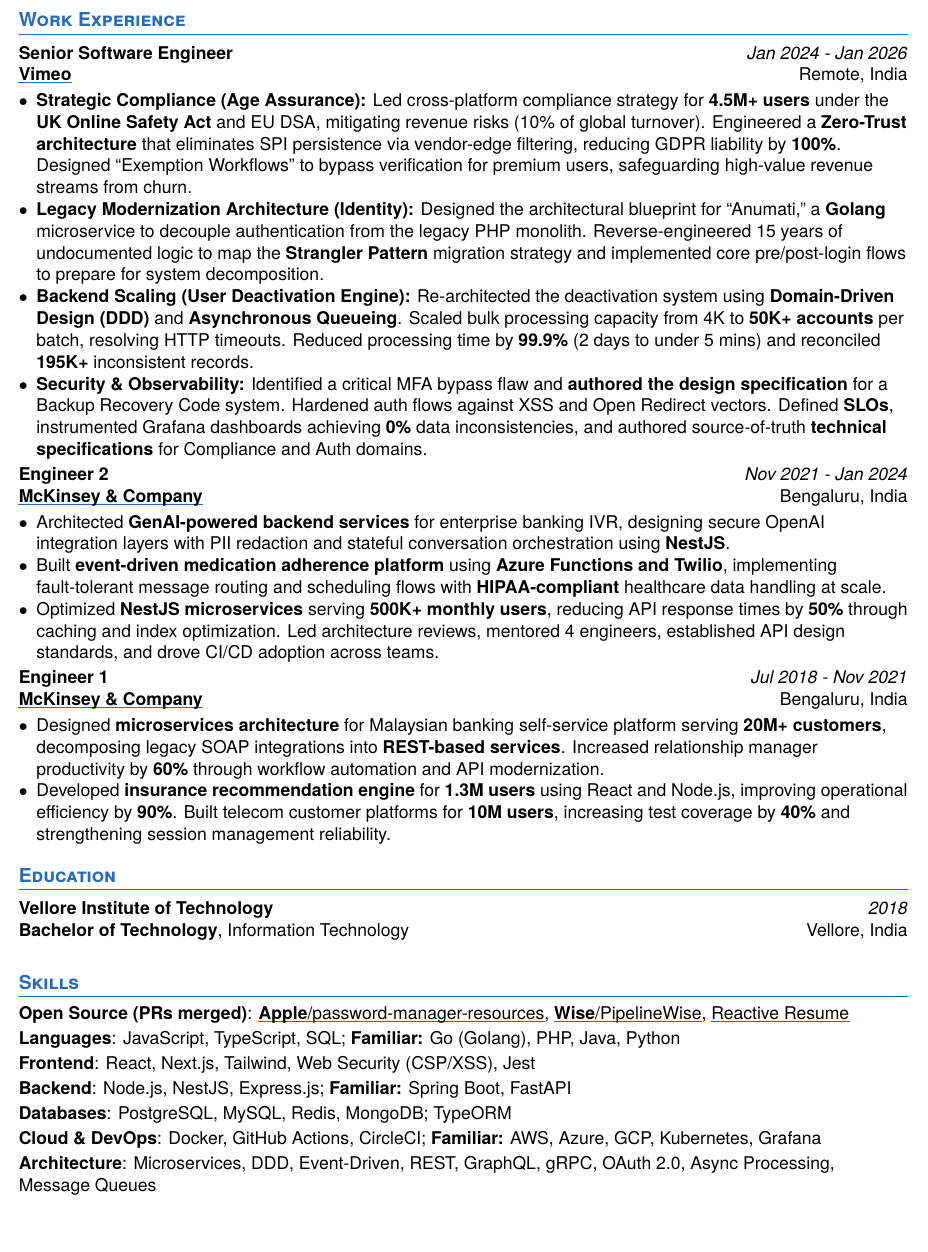
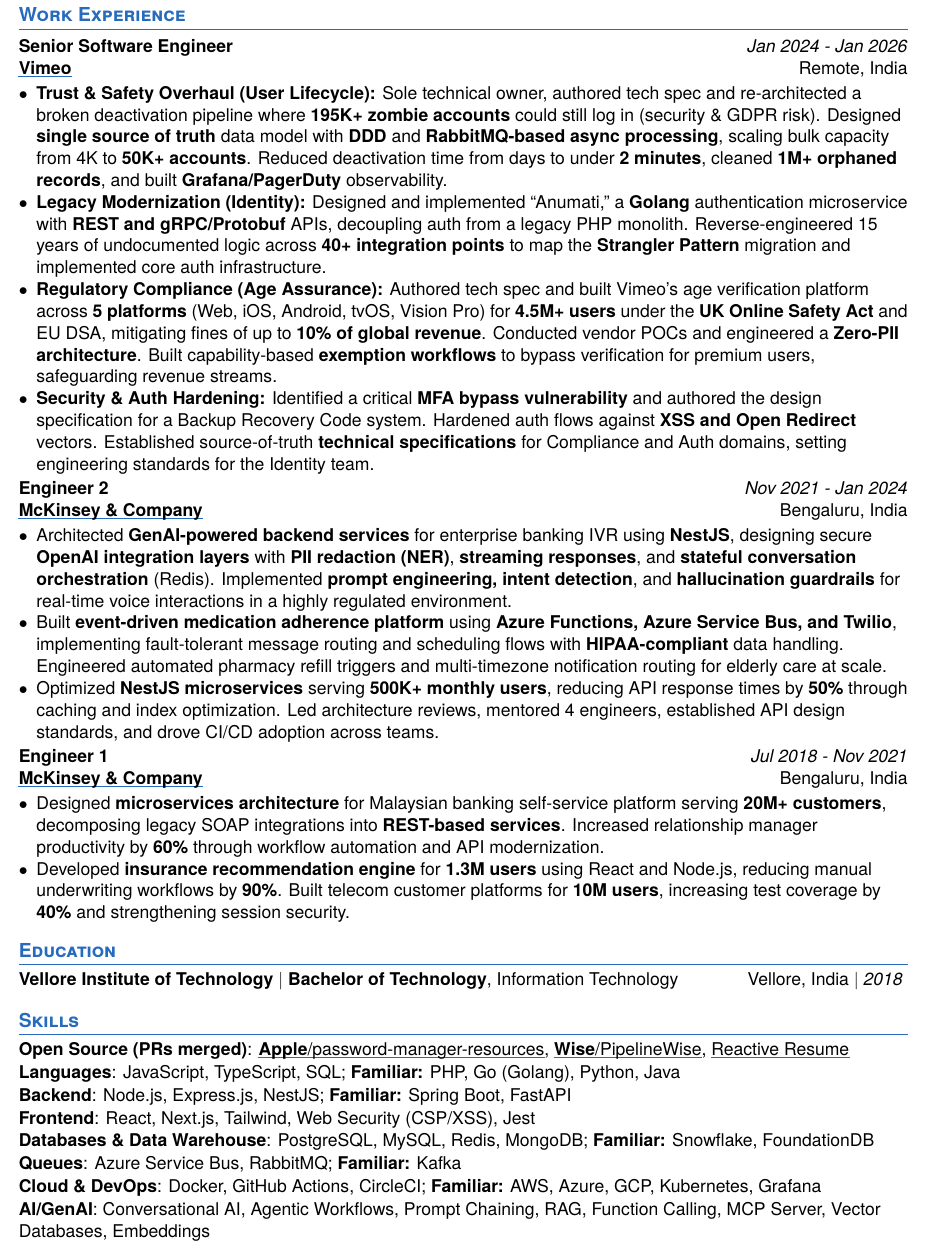
Before and after one commit to googleknight/Resume, a LaTeX CV (main.tex, which reads resume_config.cls): part of the page, cut so that both start at the same text, the shorter picture padded with empty space. Compiled offline with XeLaTeX; a missing font is replaced by an installed copy or a similar font.

Commit message:
release: April 2026

```diff
--- a/main.tex
+++ b/main.tex
@@ -29,10 +29,10 @@
     {Jan 2024 - Jan 2026}
     {Remote, India}
     {
-      \item[$\bullet$] \textbf{Strategic Compliance (Age Assurance):} Led cross-platform compliance strategy for \textbf{4.5M+ users} under the \textbf{UK Online Safety Act} and EU DSA, mitigating revenue risks (10\% of global turnover). Engineered a \textbf{Zero-Trust architecture} that eliminates SPI persistence via vendor-edge filtering, reducing GDPR liability by \textbf{100\%}. Designed ``Exemption Workflows'' to bypass verification for premium users, safeguarding high-value revenue streams from churn.
-      \item[$\bullet$] \textbf{Legacy Modernization Architecture (Identity):} Designed the architectural blueprint for ``Anumati,'' a \textbf{Golang} microservice to decouple authentication from the legacy PHP monolith. Reverse-engineered 15 years of undocumented logic to map the \textbf{Strangler Pattern} migration strategy and implemented core pre/post-login flows to prepare for system decomposition.
-      \item[$\bullet$] \textbf{Backend Scaling (User Deactivation Engine):} Re-architected the deactivation system using \textbf{Domain-Driven Design (DDD)} and \textbf{Asynchronous Queueing}. Scaled bulk processing capacity from 4K to \textbf{50K+ accounts} per batch, resolving HTTP timeouts. Reduced processing time by \textbf{99.9\%} (2 days to under 5 mins) and reconciled \textbf{195K+} inconsistent records.
-      \item[$\bullet$] \textbf{Security \& Observability:} Identified a critical MFA bypass flaw and \textbf{authored the design specification} for a Backup Recovery Code system. Hardened auth flows against XSS and Open Redirect vectors. Defined \textbf{SLOs}, instrumented Grafana dashboards achieving \textbf{0\%} data inconsistencies, and authored source-of-truth \textbf{technical specifications} for Compliance and Auth domains.
+      \item[$\bullet$] \textbf{Trust \& Safety Overhaul (User Lifecycle):} Sole technical owner, authored tech spec and re-architected a broken deactivation pipeline where \textbf{195K+ zombie accounts} could still log in (security \& GDPR risk). Designed \textbf{single source of truth} data model with \textbf{DDD} and \textbf{RabbitMQ-based async processing}, scaling bulk capacity from 4K to \textbf{50K+ accounts}. Reduced deactivation time from days to under \textbf{2 minutes}, cleaned \textbf{1M+ orphaned records}, and built \textbf{Grafana/PagerDuty} observability.
+      \item[$\bullet$] \textbf{Legacy Modernization (Identity):} Designed and implemented ``Anumati,'' a \textbf{Golang} authentication microservice with \textbf{REST and gRPC/Protobuf} APIs, decoupling auth from a legacy PHP monolith. Reverse-engineered 15 years of undocumented logic across \textbf{40+ integration points} to map the \textbf{Strangler Pattern} migration and implemented core auth infrastructure.
+      \item[$\bullet$] \textbf{Regulatory Compliance (Age Assurance):} Authored tech spec and built Vimeo's age verification platform across \textbf{5 platforms} (Web, iOS, Android, tvOS, Vision Pro) for \textbf{4.5M+ users} under the \textbf{UK Online Safety Act} and EU DSA, mitigating fines of up to \textbf{10\% of global revenue}. Conducted vendor POCs and engineered a \textbf{Zero-PII architecture}. Built capability-based \textbf{exemption workflows} to bypass verification for premium users, safeguarding revenue streams.
+      \item[$\bullet$] \textbf{Security \& Auth Hardening:} Identified a critical \textbf{MFA bypass vulnerability} and authored the design specification for a Backup Recovery Code system. Hardened auth flows against \textbf{XSS and Open Redirect} vectors. Established source-of-truth \textbf{technical specifications} for Compliance and Auth domains, setting engineering standards for the Identity team.
     }
 
 \WorkExperience
@@ -41,8 +41,8 @@
     {Nov 2021 - Jan 2024}
     {Bengaluru, India}
     {
-      \item[$\bullet$] Architected \textbf{GenAI-powered backend services} for enterprise banking IVR, designing secure OpenAI integration layers with PII redaction and stateful conversation orchestration using \textbf{NestJS}.
-      \item[$\bullet$] Built \textbf{event-driven medication adherence platform} using \textbf{Azure Functions and Twilio}, implementing fault-tolerant message routing and scheduling flows with \textbf{HIPAA-compliant} healthcare data handling at scale.
+      \item[$\bullet$] Architected \textbf{GenAI-powered backend services} for enterprise banking IVR using \textbf{NestJS}, designing secure \textbf{OpenAI integration layers} with \textbf{PII redaction (NER)}, \textbf{streaming responses}, and \textbf{stateful conversation orchestration} (Redis). Implemented \textbf{prompt engineering, intent detection}, and \textbf{hallucination guardrails} for real-time voice interactions in a highly regulated environment.
+      \item[$\bullet$] Built \textbf{event-driven medication adherence platform} using \textbf{Azure Functions, Azure Service Bus, and Twilio}, implementing fault-tolerant message routing and scheduling flows with \textbf{HIPAA-compliant} data handling. Engineered automated pharmacy refill triggers and multi-timezone notification routing for elderly care at scale.
       \item[$\bullet$] Optimized \textbf{NestJS microservices} serving \textbf{500K+ monthly users}, reducing API response times by \textbf{50\%} through caching and index optimization. Led architecture reviews, mentored 4 engineers, established API design standards, and drove CI/CD adoption across teams.
     }
 
@@ -53,7 +53,7 @@
     {Bengaluru, India}
     {
       \item[$\bullet$] Designed \textbf{microservices architecture} for Malaysian banking self-service platform serving \textbf{20M+ customers}, decomposing legacy SOAP integrations into \textbf{REST-based services}. Increased relationship manager productivity by \textbf{60\%} through workflow automation and API modernization.
-      \item[$\bullet$] Developed \textbf{insurance recommendation engine} for \textbf{1.3M users} using React and Node.js, improving operational efficiency by \textbf{90\%}. Built telecom customer platforms for \textbf{10M users}, increasing test coverage by \textbf{40\%} and strengthening session management reliability.
+      \item[$\bullet$] Developed \textbf{insurance recommendation engine} for \textbf{1.3M users} using React and Node.js, reducing manual underwriting workflows by \textbf{90\%}. Built telecom customer platforms for \textbf{10M users}, increasing test coverage by \textbf{40\%} and strengthening session security.
     }
 
 \section{\textcolor{NavyBlue}{Education}}
@@ -68,12 +68,13 @@
 
 \SkillList{
     \SkillItem{Open Source (PRs merged)}{: \bodylink{https://github.com/apple/password-manager-resources/pull/1019}{\textbf{Apple}/password-manager-resources}, \bodylink{https://github.com/transferwise/pipelinewise/pull/1263}{\textbf{Wise}/PipelineWise}, \bodylink{https://github.com/amruthpillai/reactive-resume/pull/1978}{Reactive Resume}}
-    \SkillItem{Languages}{: JavaScript, TypeScript, SQL; \textbf{Familiar:} Go (Golang), PHP, Java, Python}
+    \SkillItem{Languages}{: JavaScript, TypeScript, SQL; \textbf{Familiar:} PHP, Go (Golang), Python, Java}
+    \SkillItem{Backend}{: Node.js, Express.js, NestJS; \textbf{Familiar:} Spring Boot, FastAPI}
     \SkillItem{Frontend}{: React, Next.js, Tailwind, Web Security (CSP/XSS), Jest}
-    \SkillItem{Backend}{: Node.js, NestJS, Express.js; \textbf{Familiar:} Spring Boot, FastAPI}
-    \SkillItem{Databases}{: PostgreSQL, MySQL, Redis, MongoDB; TypeORM}
+    \SkillItem{Databases \& Data Warehouse}{: PostgreSQL, MySQL, Redis, MongoDB; \textbf{Familiar:} Snowflake, FoundationDB}
+    \SkillItem{Queues}{: Azure Service Bus, RabbitMQ; \textbf{Familiar:} Kafka}
     \SkillItem{Cloud \& DevOps}{: Docker, GitHub Actions, CircleCI; \textbf{Familiar:} AWS, Azure, GCP, Kubernetes, Grafana}
-    \SkillItem{Architecture}{: Microservices, DDD, Event-Driven, REST, GraphQL, gRPC, OAuth 2.0, Async Processing, Message Queues}
+    \SkillItem{AI/GenAI}{: Conversational AI, Agentic Workflows, Prompt Chaining, RAG, Function Calling, MCP Server, Vector Databases, Embeddings}
 }
 
 \end{document}
--- a/resume_config.cls
+++ b/resume_config.cls
@@ -67,7 +67,7 @@
 \geometry{
     paper=a4paper,
     top=0.25in,
-    bottom=0.25in,
+    bottom=0.2in,
     left=0.3in,
     right=0.3in,
     headheight=0.5cm,
@@ -77,11 +77,11 @@
 
 % section title format
 \titleformat{\section}%
-    {\vspace{-4pt}\scshape\raggedright\large\bfseries}% format
+    {\vspace{-6pt}\scshape\raggedright\large\bfseries}% format
     {}% label
     {0em}% space between label and title
     {}% before code
-    [\color{NavyBlue}\titlerule\vspace{-5pt}]% after code
+    [\color{NavyBlue}\titlerule\vspace{-6pt}]% after code
 
 %-------------------------------------------------------------------------------
 %                Custom Commands
@@ -130,16 +123,13 @@
 
 \newcommand{\EducationExperience}[4]{
     \noindent
-    \begin{tabular*}{\textwidth}{@{}l @{\extracolsep{\fill}} r}
-    \textbf{#1} & \textit{#3} \\
-        #2 & #4 \\
-    \end{tabular*}
+    \textbf{#1} $|$ {#2} \hfill {#4} $|$ \textit{#3}\vspace{2pt}
 }
 
 \newcommand{\SkillItem}[2]{\item \textbf{#1}{#2}}
 
 \newcommand{\SkillList}[1]{
-    \begin{itemize}[label={}, itemsep=-0.2em, leftmargin=0em]
+    \begin{itemize}[label={}, itemsep=-0.3em, leftmargin=0em]
                 #1
         \end{itemize}
 }
```
Also changed, not shown: Shubham_Mathur_Resume_2026.pdf, resume_config.cls (11 more changed lines).
